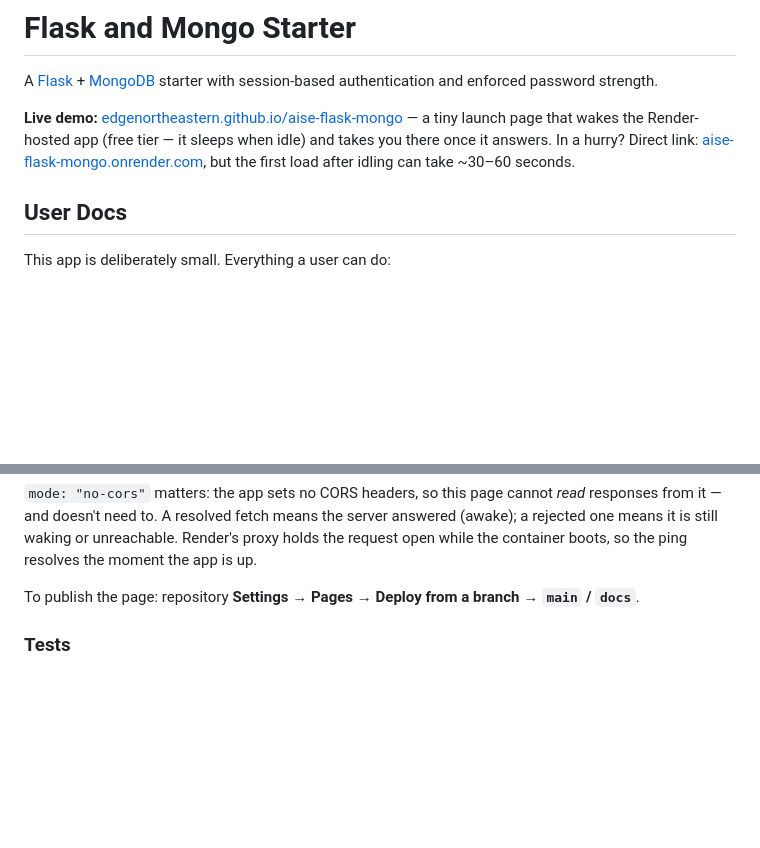
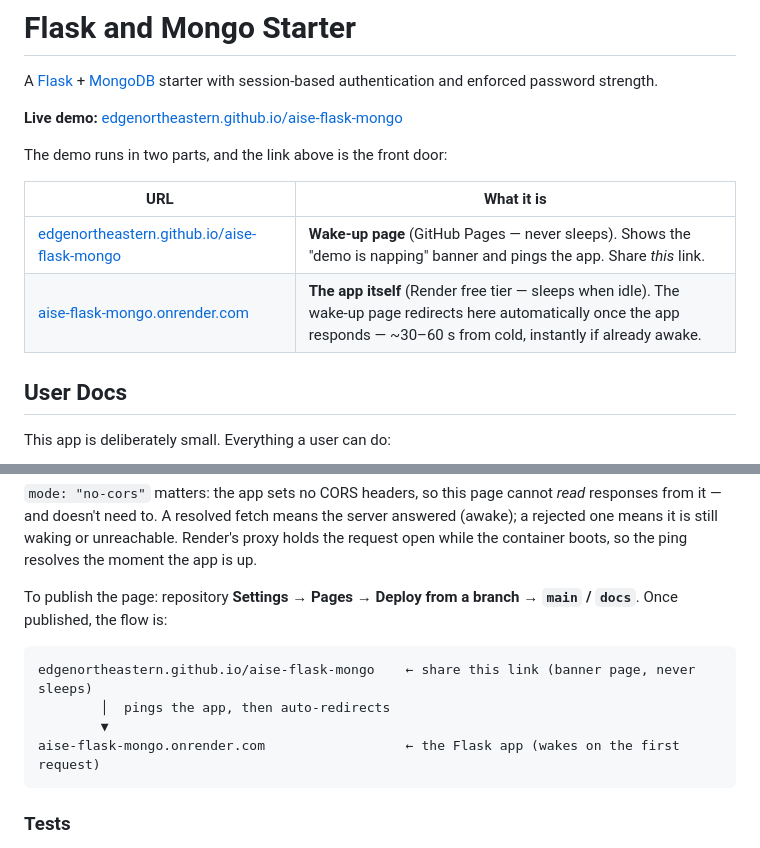
Before and after one commit to EDGENortheastern/aise-flask-mongo, a Markdown page: README.md, 2 parts joined by grey strips. GitHub-like rendering; blank space fills up the shorter version.

Commit message:
adds readme message

````diff
--- a/README.md
+++ b/README.md
@@ -2,7 +2,14 @@
 
 A [Flask](https://flask.palletsprojects.com/en/stable) + [MongoDB](https://www.mongodb.com/docs/languages/python/) starter with session-based authentication and enforced password strength.
 
-**Live demo:** [edgenortheastern.github.io/aise-flask-mongo](https://edgenortheastern.github.io/aise-flask-mongo/) — a tiny launch page that wakes the Render-hosted app (free tier — it sleeps when idle) and takes you there once it answers. In a hurry? Direct link: [aise-flask-mongo.onrender.com](https://aise-flask-mongo.onrender.com), but the first load after idling can take ~30–60 seconds.
+**Live demo:** [edgenortheastern.github.io/aise-flask-mongo](https://edgenortheastern.github.io/aise-flask-mongo/)
+
+The demo runs in two parts, and the link above is the front door:
+
+| URL | What it is |
+| --- | --- |
+| [edgenortheastern.github.io/aise-flask-mongo](https://edgenortheastern.github.io/aise-flask-mongo/) | **Wake-up page** (GitHub Pages — never sleeps). Shows the "demo is napping" banner and pings the app. Share *this* link. |
+| [aise-flask-mongo.onrender.com](https://aise-flask-mongo.onrender.com/) | **The app itself** (Render free tier — sleeps when idle). The wake-up page redirects here automatically once the app responds — ~30–60 s from cold, instantly if already awake. |
 
 ## User Docs
 
@@ -187,7 +194,14 @@ async function ping(timeoutMs) {
 
 `mode: "no-cors"` matters: the app sets no CORS headers, so this page cannot *read* responses from it — and doesn't need to. A resolved fetch means the server answered (awake); a rejected one means it is still waking or unreachable. Render's proxy holds the request open while the container boots, so the ping resolves the moment the app is up.
 
-To publish the page: repository **Settings → Pages → Deploy from a branch → `main` / `docs`**.
+To publish the page: repository **Settings → Pages → Deploy from a branch → `main` / `docs`**. Once published, the flow is:
+
+```text
+edgenortheastern.github.io/aise-flask-mongo    ← share this link (banner page, never sleeps)
+        │  pings the app, then auto-redirects
+        ▼
+aise-flask-mongo.onrender.com                  ← the Flask app (wakes on the first request)
+```
 
 ### Tests
 
````
